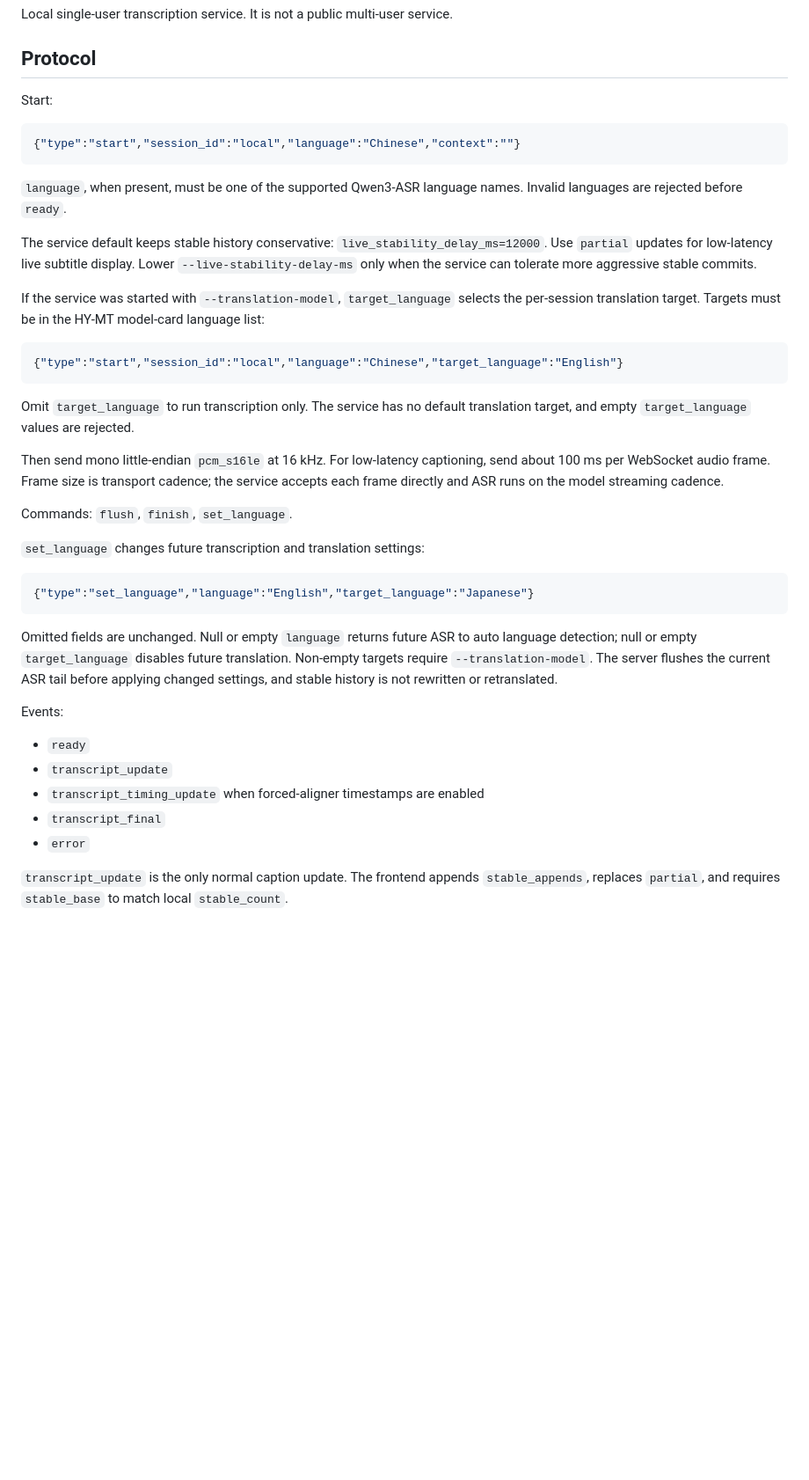
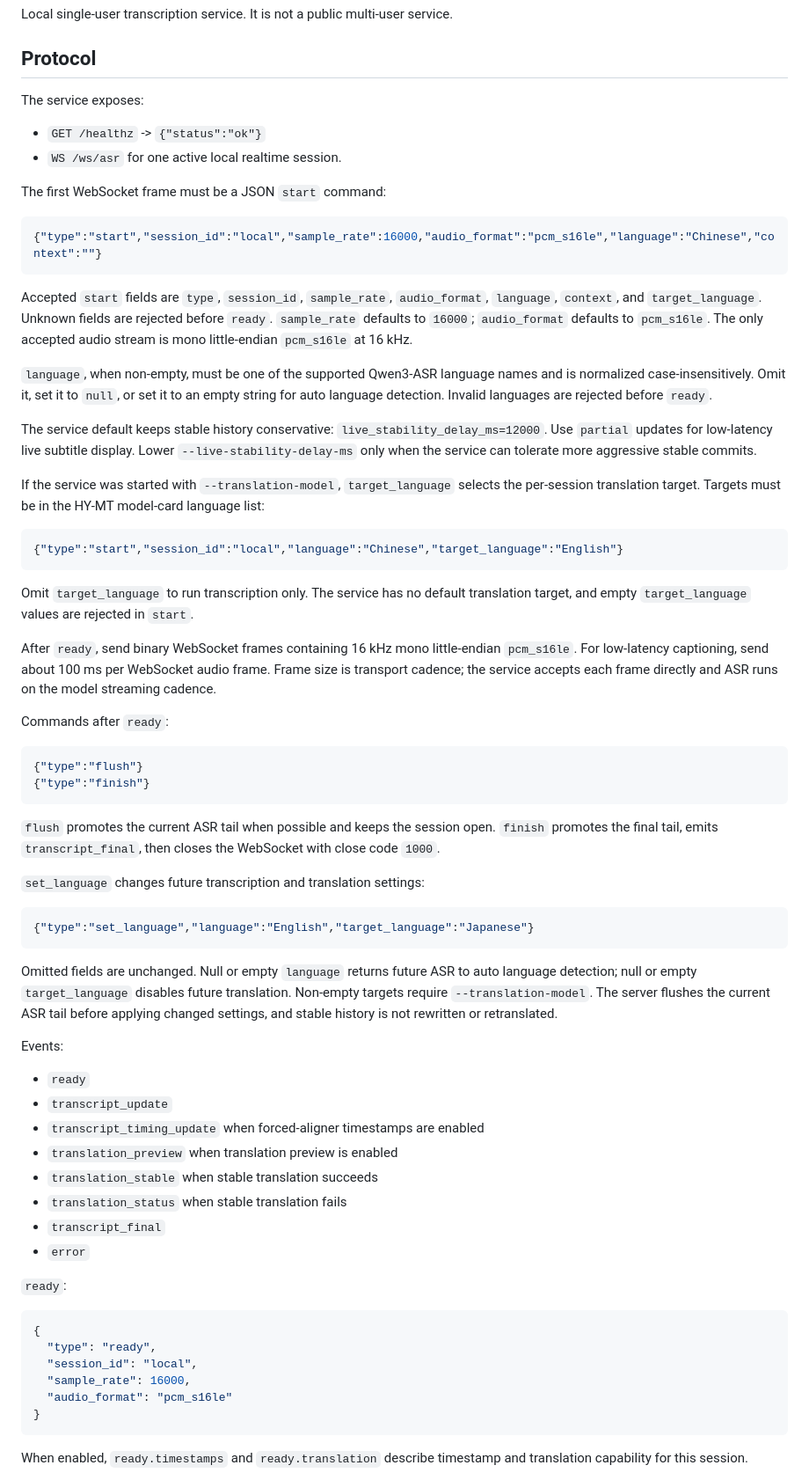
Before and after one commit to vauxe/funyi, a Markdown page: docs/realtime_asr_service.md, the part around one of its changes. Shown at 88% size. Rendered like a GitHub page; blank space fills up the shorter version.

````diff
--- a/docs/realtime_asr_service.md
+++ b/docs/realtime_asr_service.md
@@ -4,14 +4,27 @@ Local single-user transcription service. It is not a public multi-user service.
 
 ## Protocol
 
-Start:
+The service exposes:
+
+- `GET /healthz` -> `{"status":"ok"}`
+- `WS /ws/asr` for one active local realtime session.
+
+The first WebSocket frame must be a JSON `start` command:
 
 ```json
-{"type":"start","session_id":"local","language":"Chinese","context":""}
+{"type":"start","session_id":"local","sample_rate":16000,"audio_format":"pcm_s16le","language":"Chinese","context":""}
 ```
 
-`language`, when present, must be one of the supported Qwen3-ASR language
-names. Invalid languages are rejected before `ready`.
+Accepted `start` fields are `type`, `session_id`, `sample_rate`,
+`audio_format`, `language`, `context`, and `target_language`. Unknown fields are
+rejected before `ready`. `sample_rate` defaults to `16000`; `audio_format`
+defaults to `pcm_s16le`. The only accepted audio stream is mono little-endian
+`pcm_s16le` at 16 kHz.
+
+`language`, when non-empty, must be one of the supported Qwen3-ASR language
+names and is normalized case-insensitively. Omit it, set it to `null`, or set it
+to an empty string for auto language detection. Invalid languages are rejected
+before `ready`.
 
 The service default keeps stable history conservative:
 `live_stability_delay_ms=12000`. Use `partial` updates for low-latency live
@@ -27,14 +40,23 @@ model-card language list:
 ```
 
 Omit `target_language` to run transcription only. The service has no default
-translation target, and empty `target_language` values are rejected.
+translation target, and empty `target_language` values are rejected in `start`.
 
-Then send mono little-endian `pcm_s16le` at 16 kHz. For low-latency captioning,
-send about 100 ms per WebSocket audio frame. Frame size is transport cadence;
-the service accepts each frame directly and ASR runs on the model streaming
-cadence.
+After `ready`, send binary WebSocket frames containing 16 kHz mono
+little-endian `pcm_s16le`. For low-latency captioning, send about 100 ms per
+WebSocket audio frame. Frame size is transport cadence; the service accepts
+each frame directly and ASR runs on the model streaming cadence.
 
-Commands: `flush`, `finish`, `set_language`.
+Commands after `ready`:
+
+```json
+{"type":"flush"}
+{"type":"finish"}
+```
+
+`flush` promotes the current ASR tail when possible and keeps the session open.
+`finish` promotes the final tail, emits `transcript_final`, then closes the
+WebSocket with close code `1000`.
 
 `set_language` changes future transcription and translation settings:
 
@@ -53,9 +75,23 @@ Events:
 - `ready`
 - `transcript_update`
 - `transcript_timing_update` when forced-aligner timestamps are enabled
+- `translation_preview` when translation preview is enabled
+- `translation_stable` when stable translation succeeds
+- `translation_status` when stable translation fails
 - `transcript_final`
 - `error`
 
-`transcript_update` is the only normal caption update. The frontend appends
-`stable_appends`, replaces `partial`, and requires `stable_base` to match local
-`stable_count`.
+`ready`:
+
+```json
+{
+  "type": "ready",
+  "session_id": "local",
+  "sample_rate": 16000,
+  "audio_format": "pcm_s16le"
+}
+```
+
+When enabled, `ready.timestamps` and `ready.translation` describe timestamp and
+translation capability for this session.
+
````
Also changed, not shown: other parts of docs/realtime_asr_service.md (+63 -2 lines), README.md (+15 -0 lines), docs/realtime_translation_design.md (+12 -7 lines).
